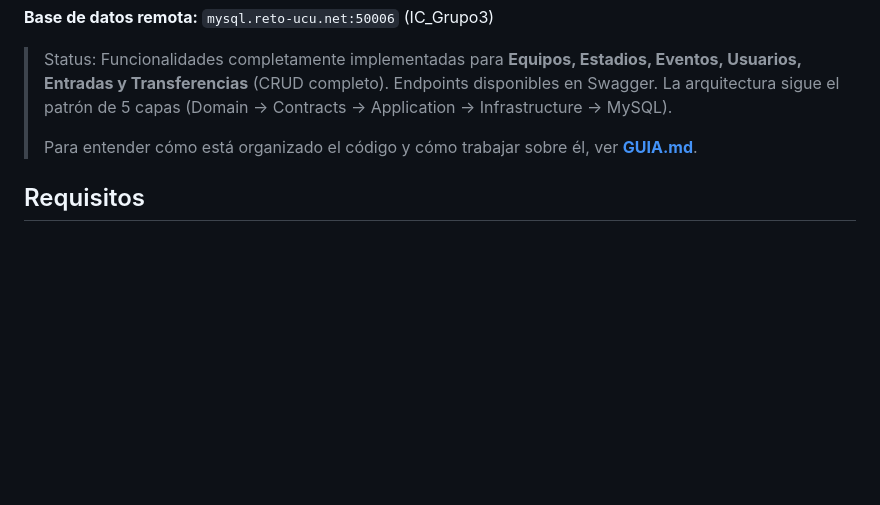
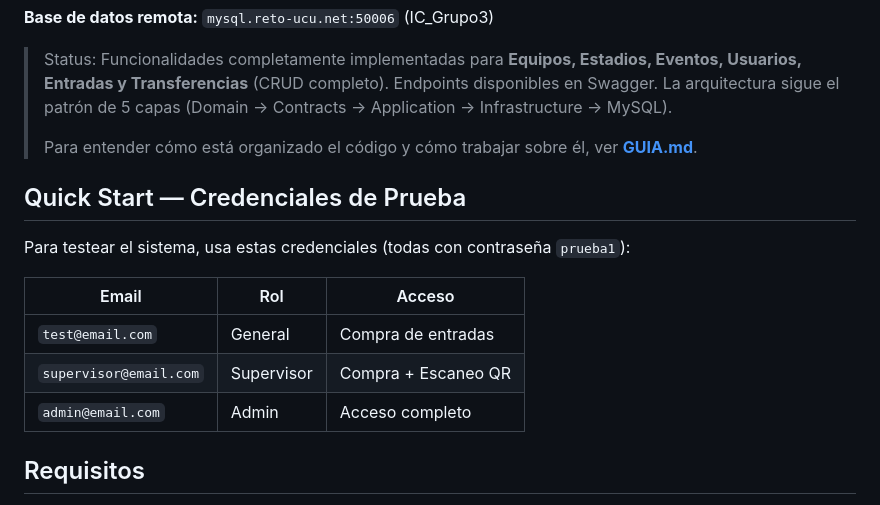
Before and after one commit to MateoNegrin/Obligatorio_BD2, a Markdown page: README.md, the part around the change. GitHub-like rendering; blank space fills up the shorter version.

Commit message:
docs: add Quick Start section with test credentials to README

```diff
--- a/README.md
+++ b/README.md
@@ -10,6 +10,16 @@ con acceso a datos en **ADO.NET puro sobre MySQL** (sin ORM) y un front mínimo
 > en Swagger. La arquitectura sigue el patrón de 5 capas (Domain → Contracts → Application → Infrastructure → MySQL).
 >
 > Para entender cómo está organizado el código y cómo trabajar sobre él, ver **[GUIA.md](GUIA.md)**.
+
+## Quick Start — Credenciales de Prueba
+
+Para testear el sistema, usa estas credenciales (todas con contraseña `prueba1`):
+
+| Email | Rol | Acceso |
+|-------|-----|--------|
+| `test@email.com` | General | Compra de entradas |
+| `supervisor@email.com` | Supervisor | Compra + Escaneo QR |
+| `admin@email.com` | Admin | Acceso completo |
 
 ## Requisitos
 
```
